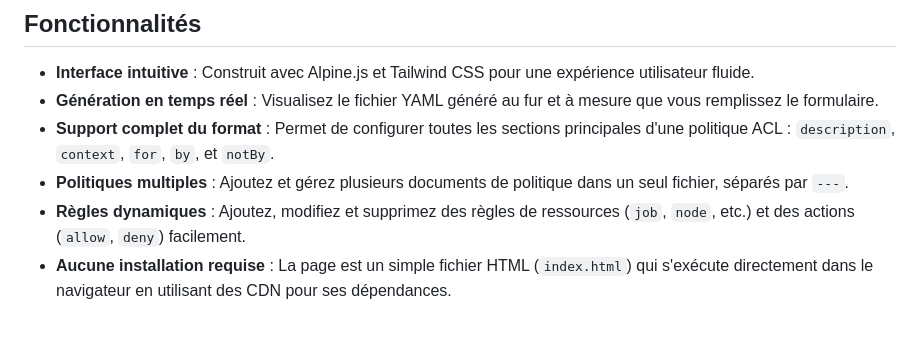
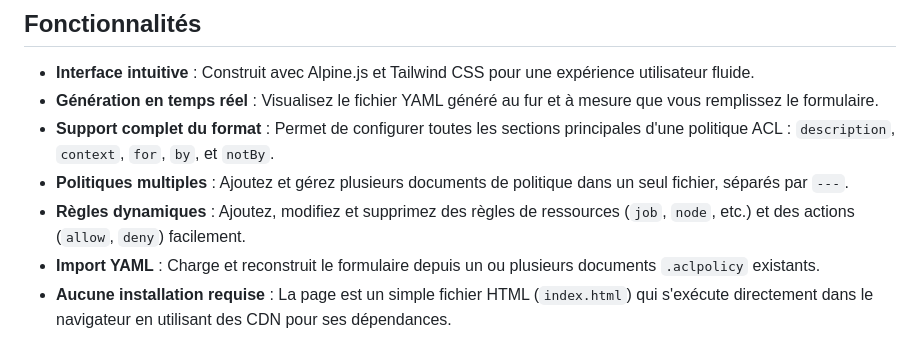
Before and after one commit to jmrenouard/rundeck-training, a Markdown page: aclpolicy/README.md, the part around the change. GitHub-like rendering.

Commit message:
Update aclpolicy/README.md
Co-authored-by: Copilot <175728472+Copilot@users.noreply.github.com>

```diff
--- a/aclpolicy/README.md
+++ b/aclpolicy/README.md
@@ -9,6 +9,7 @@ Cet outil fournit une interface web pour générer dynamiquement des fichiers de
 - **Support complet du format** : Permet de configurer toutes les sections principales d'une politique ACL : `description`, `context`, `for`, `by`, et `notBy`.
 - **Politiques multiples** : Ajoutez et gérez plusieurs documents de politique dans un seul fichier, séparés par `---`.
 - **Règles dynamiques** : Ajoutez, modifiez et supprimez des règles de ressources (`job`, `node`, etc.) et des actions (`allow`, `deny`) facilement.
+- **Import YAML** : Charge et reconstruit le formulaire depuis un ou plusieurs documents `.aclpolicy` existants.
 - **Aucune installation requise** : La page est un simple fichier HTML (`index.html`) qui s'exécute directement dans le navigateur en utilisant des CDN pour ses dépendances.
 
 ## Utilisation
```
